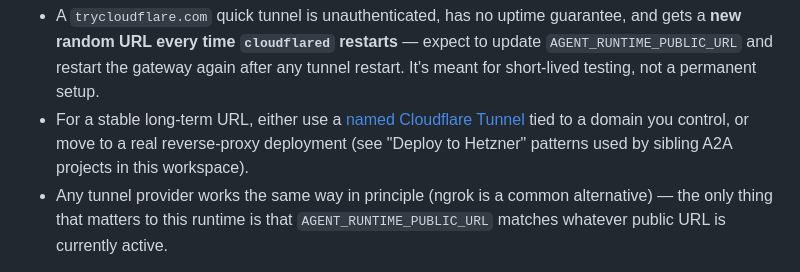
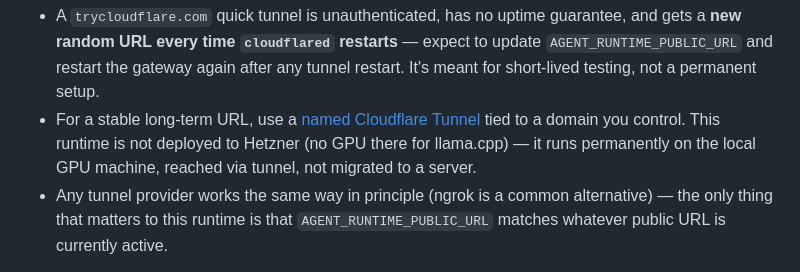
Before and after one commit to nelsonandreproton/Agent-Runtime, a Markdown page: README.md, the part around the change. GitHub-like rendering.

Commit message:
docs: clarify this runtime never deploys to Hetzner (needs local GPU)

```diff
--- a/README.md
+++ b/README.md
@@ -195,7 +195,7 @@ For testing against real ODC before a permanent domain/reverse-proxy exists, [Cl
 
 Notes:
 - A `trycloudflare.com` quick tunnel is unauthenticated, has no uptime guarantee, and gets a **new random URL every time `cloudflared` restarts** — expect to update `AGENT_RUNTIME_PUBLIC_URL` and restart the gateway again after any tunnel restart. It's meant for short-lived testing, not a permanent setup.
-- For a stable long-term URL, either use a [named Cloudflare Tunnel](https://developers.cloudflare.com/cloudflare-one/connections/connect-networks/get-started/create-remote-tunnel/) tied to a domain you control, or move to a real reverse-proxy deployment (see "Deploy to Hetzner" patterns used by sibling A2A projects in this workspace).
+- For a stable long-term URL, use a [named Cloudflare Tunnel](https://developers.cloudflare.com/cloudflare-one/connections/connect-networks/get-started/create-remote-tunnel/) tied to a domain you control. This runtime is not deployed to Hetzner (no GPU there for llama.cpp) — it runs permanently on the local GPU machine, reached via tunnel, not migrated to a server.
 - Any tunnel provider works the same way in principle (ngrok is a common alternative) — the only thing that matters to this runtime is that `AGENT_RUNTIME_PUBLIC_URL` matches whatever public URL is currently active.
 
 **`AGENT_RUNTIME_PUBLIC_URL` must be the address ODC (not you) can reach.** Every Agent Card's `url` field — the RPC endpoint ODC actually connects to — is built from `AGENT_RUNTIME_PUBLIC_URL` once at gateway startup; it's never inferred from the request. If this is still `http://localhost:9000/` while the gateway is exposed through ngrok, Cloudflare Tunnel, or a reverse proxy, ODC's "Get Details" (which just fetches the Agent Card) will succeed, but "Test Connection" (which connects to the card's `url`) will fail with a generic connection error — because it's trying to reach ODC's own `localhost`, not your machine. Whenever the public URL changes, update `AGENT_RUNTIME_PUBLIC_URL` in `config/.env` and restart the gateway.
```
